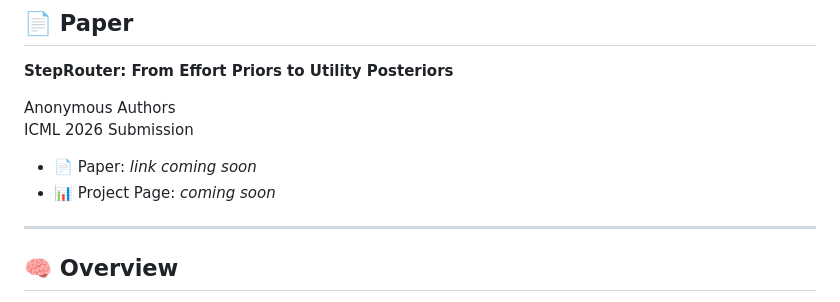
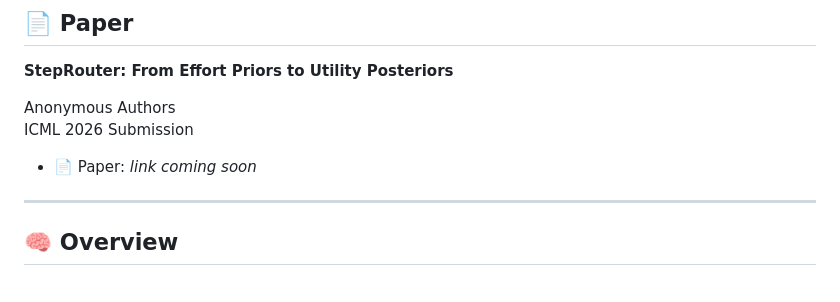
Before and after one commit to lbx154/StepRouter, a Markdown page: README.md, the part around the change. GitHub-like rendering.

Commit message:
Update README to remove project page placeholder
Remove placeholder for project page link.

```diff
--- a/README.md
+++ b/README.md
@@ -17,7 +17,6 @@ Anonymous Authors
 ICML 2026 Submission
 
 - 📄 Paper: *link coming soon*
-- 📊 Project Page: *coming soon*
 
 ---
 
```
